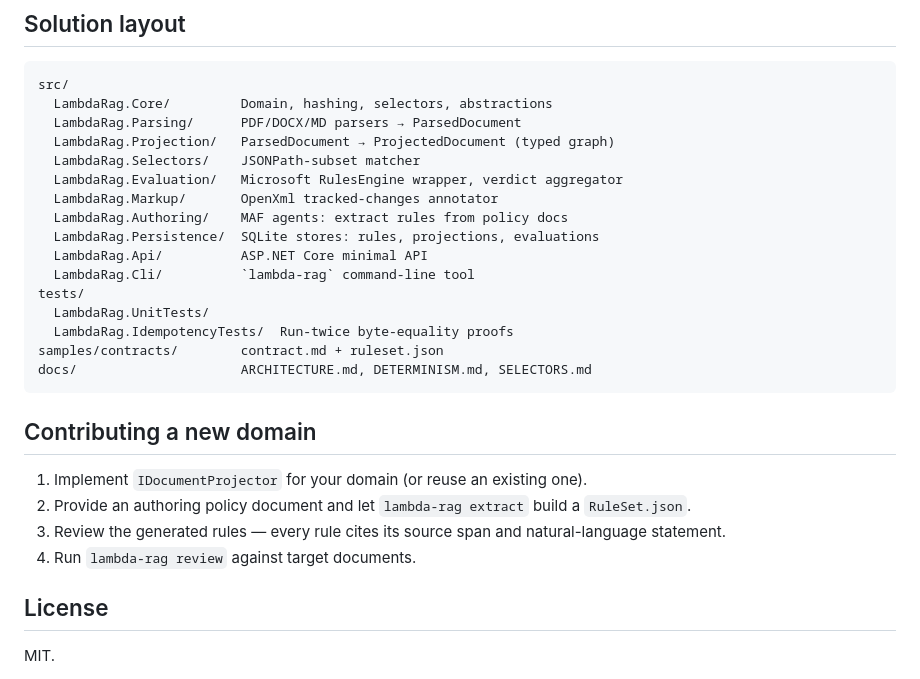
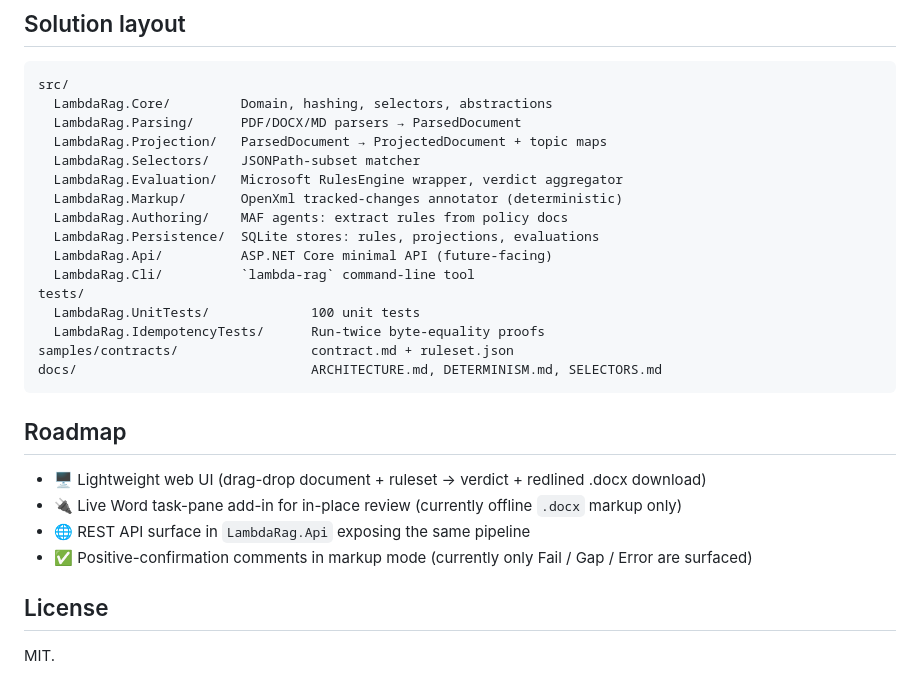
Before and after one commit to MTCMarkFranco/lambda-rag, a Markdown page: README.md, the part around one of its changes. Drawn GitHub-style.

````diff
--- a/README.md
+++ b/README.md
@@ -52,27 +184,27 @@ fc /b out/report.json out2/report.json   # zero differences
 src/
   LambdaRag.Core/         Domain, hashing, selectors, abstractions
   LambdaRag.Parsing/      PDF/DOCX/MD parsers → ParsedDocument
-  LambdaRag.Projection/   ParsedDocument → ProjectedDocument (typed graph)
+  LambdaRag.Projection/   ParsedDocument → ProjectedDocument + topic maps
   LambdaRag.Selectors/    JSONPath-subset matcher
   LambdaRag.Evaluation/   Microsoft RulesEngine wrapper, verdict aggregator
-  LambdaRag.Markup/       OpenXml tracked-changes annotator
+  LambdaRag.Markup/       OpenXml tracked-changes annotator (deterministic)
   LambdaRag.Authoring/    MAF agents: extract rules from policy docs
   LambdaRag.Persistence/  SQLite stores: rules, projections, evaluations
-  LambdaRag.Api/          ASP.NET Core minimal API
+  LambdaRag.Api/          ASP.NET Core minimal API (future-facing)
   LambdaRag.Cli/          `lambda-rag` command-line tool
 tests/
-  LambdaRag.UnitTests/
-  LambdaRag.IdempotencyTests/  Run-twice byte-equality proofs
-samples/contracts/        contract.md + ruleset.json
-docs/                     ARCHITECTURE.md, DETERMINISM.md, SELECTORS.md
+  LambdaRag.UnitTests/             100 unit tests
+  LambdaRag.IdempotencyTests/      Run-twice byte-equality proofs
+samples/contracts/                 contract.md + ruleset.json
+docs/                              ARCHITECTURE.md, DETERMINISM.md, SELECTORS.md
 ```
 
-## Contributing a new domain
+## Roadmap
 
-1. Implement `IDocumentProjector` for your domain (or reuse an existing one).
-2. Provide an authoring policy document and let `lambda-rag extract` build a `RuleSet.json`.
-3. Review the generated rules — every rule cites its source span and natural-language statement.
-4. Run `lambda-rag review` against target documents.
+- 🖥️ Lightweight web UI (drag-drop document + ruleset → verdict + redlined .docx download)
+- 🔌 Live Word task-pane add-in for in-place review (currently offline `.docx` markup only)
+- 🌐 REST API surface in `LambdaRag.Api` exposing the same pipeline
+- ✅ Positive-confirmation comments in markup mode (currently only Fail / Gap / Error are surfaced)
 
 ## License
 
````
Also changed, not shown: other parts of README.md (+162 -30 lines).
